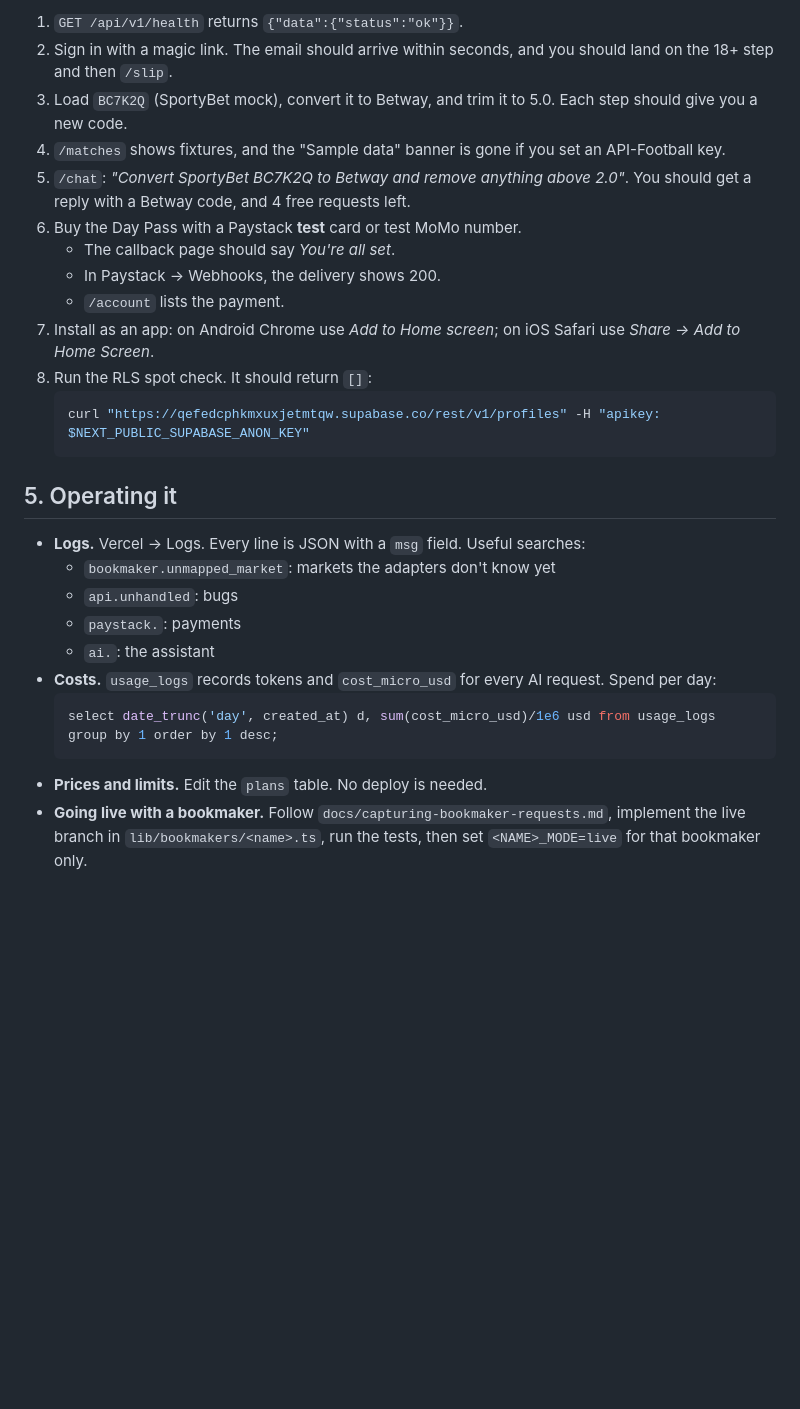
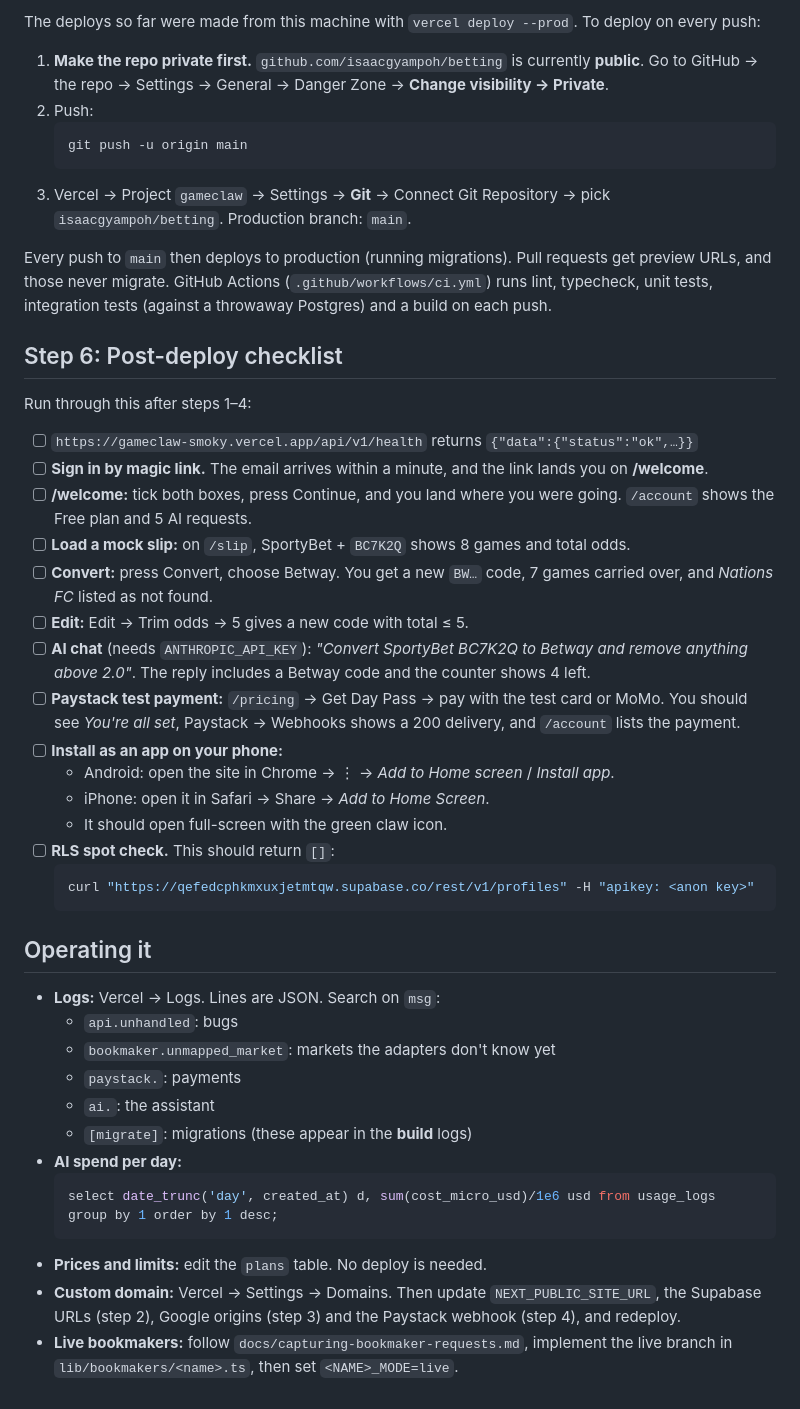
Before and after one commit to isaacgyampoh/betting, a Markdown page: docs/deploy.md, the part around one of its changes. Drawn GitHub-style; blank space fills up the shorter version.

````diff
--- a/docs/deploy.md
+++ b/docs/deploy.md
@@ -67,29 +88,48 @@ Check each of these once:
 
-1. `GET /api/v1/health` returns `{"data":{"status":"ok"}}`.
-2. Sign in with a magic link. The email should arrive within seconds, and you should land on the 18+ step and then `/slip`.
-3. Load `BC7K2Q` (SportyBet mock), convert it to Betway, and trim it to 5.0. Each step should give you a new code.
-4. `/matches` shows fixtures, and the "Sample data" banner is gone if you set an API-Football key.
-5. `/chat`: *"Convert SportyBet BC7K2Q to Betway and remove anything above 2.0"*. You should get a reply with a Betway code, and 4 free requests left.
-6. Buy the Day Pass with a Paystack **test** card or test MoMo number.
-   - The callback page should say *You're all set*.
-   - In Paystack → Webhooks, the delivery shows 200.
-   - `/account` lists the payment.
-7. Install as an app: on Android Chrome use *Add to Home screen*; on iOS Safari use *Share → Add to Home Screen*.
-8. Run the RLS spot check. It should return `[]`:
+The deploys so far were made from this machine with `vercel deploy --prod`. To deploy on every push:
+
+1. **Make the repo private first.** `github.com/isaacgyampoh/betting` is currently **public**. Go to GitHub → the repo → Settings → General → Danger Zone → **Change visibility → Private**.
+2. Push:
    ```bash
-   curl "https://qefedcphkmxuxjetmtqw.supabase.co/rest/v1/profiles" -H "apikey: $NEXT_PUBLIC_SUPABASE_ANON_KEY"
+   git push -u origin main
    ```
+3. Vercel → Project `gameclaw` → Settings → **Git** → Connect Git Repository → pick `isaacgyampoh/betting`. Production branch: `main`.
 
-## 5. Operating it
+Every push to `main` then deploys to production (running migrations). Pull requests get preview URLs, and those never migrate. GitHub Actions (`.github/workflows/ci.yml`) runs lint, typecheck, unit tests, integration tests (against a throwaway Postgres) and a build on each push.
 
-- **Logs.** Vercel → Logs. Every line is JSON with a `msg` field. Useful searches:
+## Step 6: Post-deploy checklist
+
+Run through this after steps 1–4:
+
+- [ ] `https://gameclaw-smoky.vercel.app/api/v1/health` returns `{"data":{"status":"ok",…}}`
+- [ ] **Sign in by magic link.** The email arrives within a minute, and the link lands you on **/welcome**.
+- [ ] **/welcome:** tick both boxes, press Continue, and you land where you were going. `/account` shows the Free plan and 5 AI requests.
+- [ ] **Load a mock slip:** on `/slip`, SportyBet + `BC7K2Q` shows 8 games and total odds.
+- [ ] **Convert:** press Convert, choose Betway. You get a new `BW…` code, 7 games carried over, and *Nations FC* listed as not found.
+- [ ] **Edit:** Edit → Trim odds → 5 gives a new code with total ≤ 5.
+- [ ] **AI chat** (needs `ANTHROPIC_API_KEY`): *"Convert SportyBet BC7K2Q to Betway and remove anything above 2.0"*. The reply includes a Betway code and the counter shows 4 left.
+- [ ] **Paystack test payment:** `/pricing` → Get Day Pass → pay with the test card or MoMo. You should see *You're all set*, Paystack → Webhooks shows a 200 delivery, and `/account` lists the payment.
+- [ ] **Install as an app on your phone:**
+  - Android: open the site in Chrome → ⋮ → *Add to Home screen* / *Install app*.
+  - iPhone: open it in Safari → Share → *Add to Home Screen*.
+  - It should open full-screen with the green claw icon.
+- [ ] **RLS spot check.** This should return `[]`:
+  ```bash
+  curl "https://qefedcphkmxuxjetmtqw.supabase.co/rest/v1/profiles" -H "apikey: <anon key>"
+  ```
+
+## Operating it
+
+- **Logs:** Vercel → Logs. Lines are JSON. Search on `msg`:
+  - `api.unhandled`: bugs
   - `bookmaker.unmapped_market`: markets the adapters don't know yet
-  - `api.unhandled`: bugs
   - `paystack.`: payments
   - `ai.`: the assistant
-- **Costs.** `usage_logs` records tokens and `cost_micro_usd` for every AI request. Spend per day:
+  - `[migrate]`: migrations (these appear in the **build** logs)
+- **AI spend per day:**
   ```sql
   select date_trunc('day', created_at) d, sum(cost_micro_usd)/1e6 usd from usage_logs group by 1 order by 1 desc;
   ```
-- **Prices and limits.** Edit the `plans` table. No deploy is needed.
-- **Going live with a bookmaker.** Follow `docs/capturing-bookmaker-requests.md`, implement the live branch in `lib/bookmakers/<name>.ts`, run the tests, then set `<NAME>_MODE=live` for that bookmaker only.
+- **Prices and limits:** edit the `plans` table. No deploy is needed.
+- **Custom domain:** Vercel → Settings → Domains. Then update `NEXT_PUBLIC_SITE_URL`, the Supabase URLs (step 2), Google origins (step 3) and the Paystack webhook (step 4), and redeploy.
+- **Live bookmakers:** follow `docs/capturing-bookmaker-requests.md`, implement the live branch in `lib/bookmakers/<name>.ts`, then set `<NAME>_MODE=live`.
````
Also changed, not shown: other parts of docs/deploy.md (+71 -50 lines).
